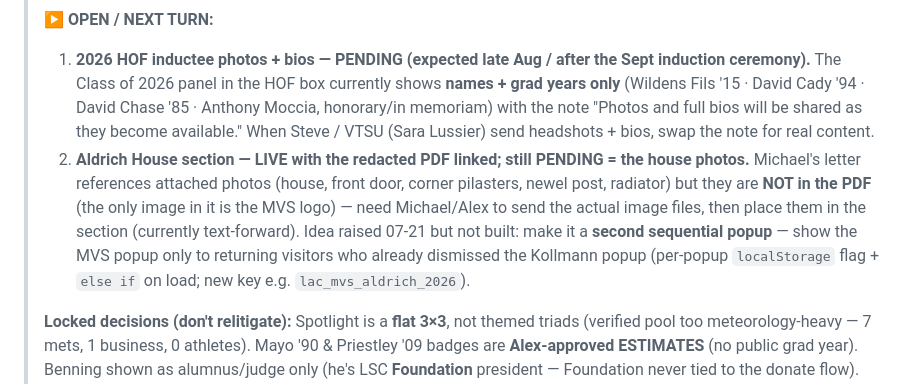
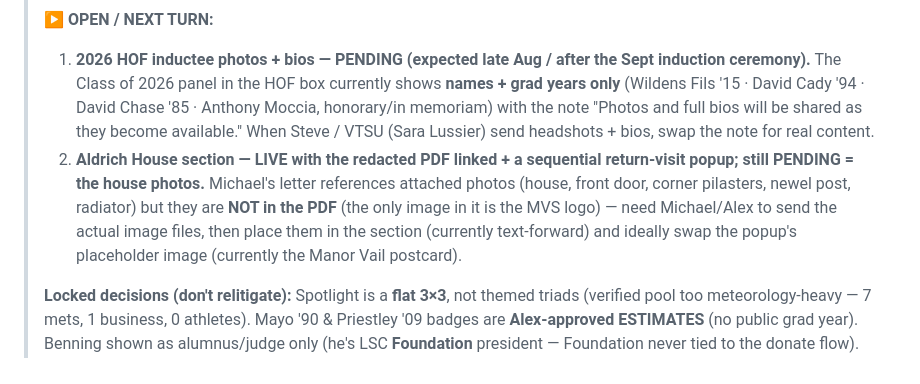
Before and after one commit to almaster1987/lyndon-alumni, a Markdown page: CLAUDE.md, the part around one of its changes. GitHub-like rendering.

Commit message:
Handoff: log the sequential MVS/Aldrich return-visit popup

```diff
--- a/CLAUDE.md
+++ b/CLAUDE.md
@@ -6,7 +6,7 @@
 >
 > **▶ OPEN / NEXT TURN:**
 > 1. **2026 HOF inductee photos + bios — PENDING (expected late Aug / after the Sept induction ceremony).** The Class of 2026 panel in the HOF box currently shows **names + grad years only** (Wildens Fils '15 · David Cady '94 · David Chase '85 · Anthony Moccia, honorary/in memoriam) with the note "Photos and full bios will be shared as they become available." When Steve / VTSU (Sara Lussier) send headshots + bios, swap the note for real content.
-> 2. **Aldrich House section — LIVE with the redacted PDF linked; still PENDING = the house photos.** Michael's letter references attached photos (house, front door, corner pilasters, newel post, radiator) but they are **NOT in the PDF** (the only image in it is the MVS logo) — need Michael/Alex to send the actual image files, then place them in the section (currently text-forward). Idea raised 07-21 but not built: make it a **second sequential popup** — show the MVS popup only to returning visitors who already dismissed the Kollmann popup (per-popup `localStorage` flag + `else if` on load; new key e.g. `lac_mvs_aldrich_2026`).
+> 2. **Aldrich House section — LIVE with the redacted PDF linked + a sequential return-visit popup; still PENDING = the house photos.** Michael's letter references attached photos (house, front door, corner pilasters, newel post, radiator) but they are **NOT in the PDF** (the only image in it is the MVS logo) — need Michael/Alex to send the actual image files, then place them in the section (currently text-forward) and ideally swap the popup's placeholder image (currently the Manor Vail postcard).
 >
 > **Locked decisions (don't relitigate):** Spotlight is a **flat 3×3**, not themed triads (verified pool too meteorology-heavy — 7 mets, 1 business, 0 athletes). Mayo '90 & Priestley '09 badges are **Alex-approved ESTIMATES** (no public grad year). Benning shown as alumnus/judge only (he's LSC **Foundation** president — Foundation never tied to the donate flow). Mark Hilton excluded (2026 Distinguished Alumni role unverifiable publicly). Donate CTA copy/URL is sacrosanct — never "Give Now"/VSU-branded.
 >
```
Also changed, not shown: other parts of CLAUDE.md (+1 -0 lines).
